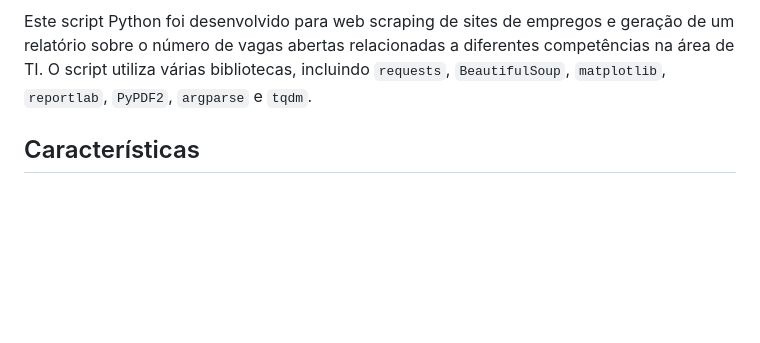
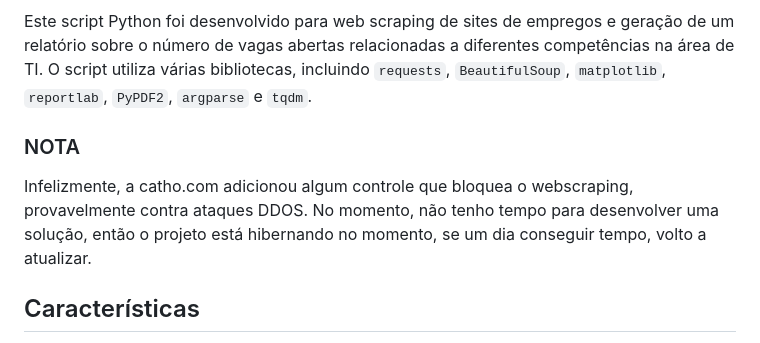
Before and after one commit to joaopedrolourencoaffonso/vagas-scraper, a Markdown page: README.md, the part around the change. Rendered like a GitHub page; blank space fills up the shorter version.

```diff
--- a/README.md
+++ b/README.md
@@ -3,6 +3,9 @@
 <p align="center"><a href="https://joaopedrolourencoaffonso.github.io/vagas-scraper/"><img src="https://github.com/joaopedrolourencoaffonso/vagas-scraper/blob/master/logo.jpeg?raw=true" width="250" height="250"></a></p>
 
 Este script Python foi desenvolvido para web scraping de sites de empregos e geração de um relatório sobre o número de vagas abertas relacionadas a diferentes competências na área de TI. O script utiliza várias bibliotecas, incluindo `requests`, `BeautifulSoup`, `matplotlib`, `reportlab`, `PyPDF2`, `argparse` e `tqdm`.
+
+### NOTA
+Infelizmente, a catho.com adicionou algum controle que bloquea o webscraping, provavelmente contra ataques DDOS. No momento, não tenho tempo para desenvolver uma solução, então o projeto está hibernando no momento, se um dia conseguir tempo, volto a atualizar.
 
 ## Características
 
```
